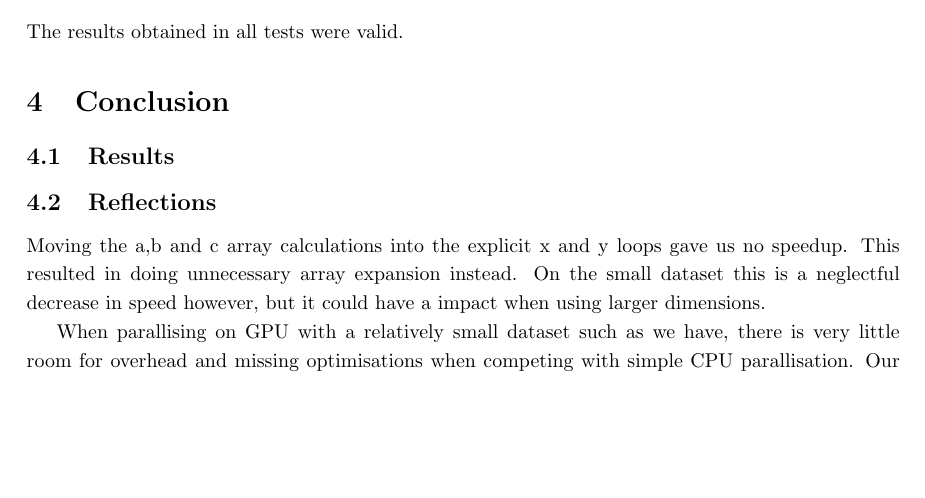
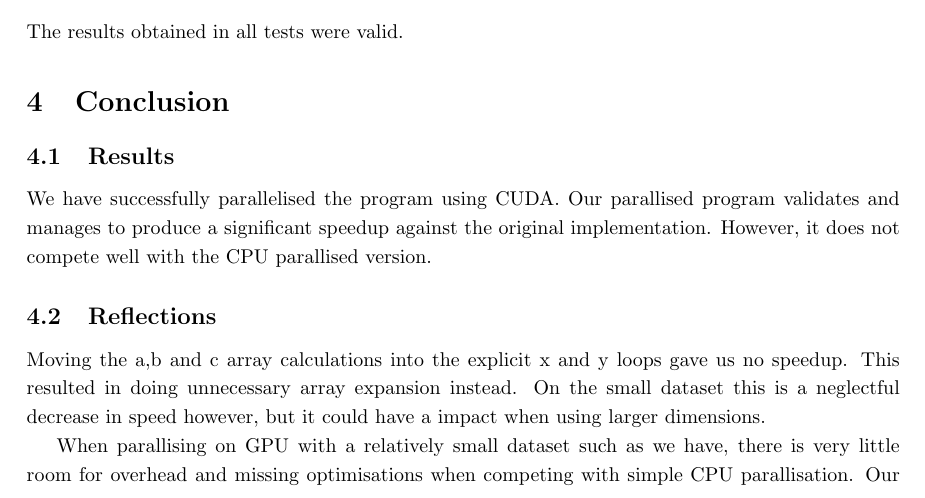
Before and after one commit to smaibom/pmphproject, a LaTeX document (report/main.tex, which reads report/conclusion.tex): part of page 10 of 11, cut so that both start at the same text, the shorter picture padded with empty space. Compiled offline with pdfLaTeX.

Commit message:
added results section

```diff
--- a/report/conclusion.tex
+++ b/report/conclusion.tex
@@ -1,5 +1,7 @@
 \section{Conclusion}
 \subsection{Results}
+We have successfully parallelised the program using CUDA. Our parallised program validates and manages to produce a significant speedup against
+ the original implementation. However, it does not compete well with the CPU parallised version.
 \subsection{Reflections}
 Moving the a,b and c array calculations into the explicit x and y loops gave us no speedup. This resulted in doing unnecessary  array expansion instead. On the small dataset this is a neglectful decrease in speed however, but it could have a impact when using larger dimensions.
 
```
